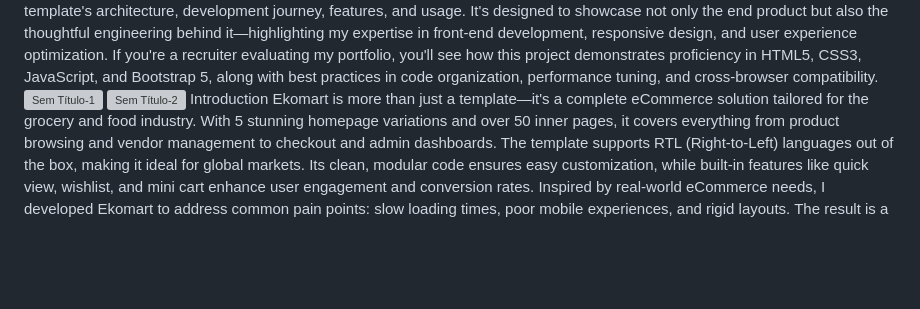
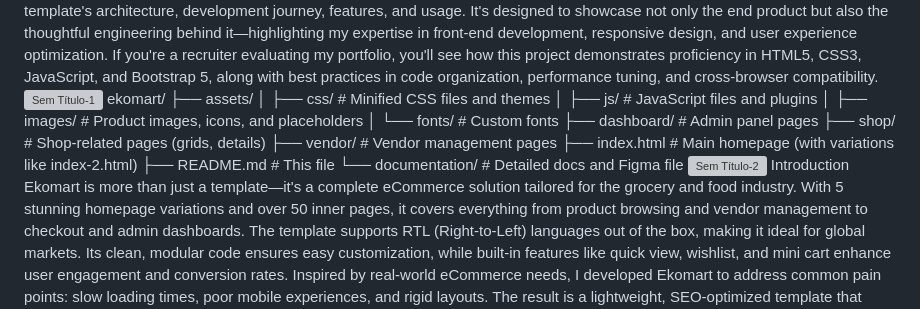
Before and after one commit to jamesChristopher-dev/ekomart_marketplace-html, a Markdown page: README.md, the part around the change. GitHub-like rendering; blank space fills up the shorter version; grey boxes are pictures that could not be loaded.

```diff
--- a/README.md
+++ b/README.md
@@ -1,6 +1,18 @@
 Welcome to Ekomart, a premium, fully responsive eCommerce HTML template meticulously crafted for grocery stores, organic food shops, online supermarkets, and multi-vendor marketplaces. As the creator of this template, I designed it from the ground up to deliver a seamless, user-centric shopping experience that combines modern aesthetics with robust functionality. Built with the latest web technologies, Ekomart empowers developers and business owners to launch high-performance online stores quickly and efficiently. Whether you're building a single-vendor grocery site or a multi-vendor platform, this template provides the flexibility and scalability needed to stand out in the competitive eCommerce landscape.
 This README serves as a comprehensive guide to the template's architecture, development journey, features, and usage. It's designed to showcase not only the end product but also the thoughtful engineering behind it—highlighting my expertise in front-end development, responsive design, and user experience optimization. If you're a recruiter evaluating my portfolio, you'll see how this project demonstrates proficiency in HTML5, CSS3, JavaScript, and Bootstrap 5, along with best practices in code organization, performance tuning, and cross-browser compatibility.
 <img width="1920" height="1080" alt="Sem Título-1" src="https://github.com/user-attachments/assets/834d1134-c5ff-4a03-87a1-751ed54acd29" />
+ekomart/
+├── assets/
+│   ├── css/          # Minified CSS files and themes
+│   ├── js/           # JavaScript files and plugins
+│   ├── images/       # Product images, icons, and placeholders
+│   └── fonts/        # Custom fonts
+├── dashboard/        # Admin panel pages
+├── shop/             # Shop-related pages (grids, details)
+├── vendor/           # Vendor management pages
+├── index.html        # Main homepage (with variations like index-2.html)
+├── README.md         # This file
+└── documentation/    # Detailed docs and Figma file
 <img width="1920" height="1080" alt="Sem Título-2" src="https://github.com/user-attachments/assets/f134ddb0-1e4d-4da2-aaef-70de0402916a" />
 Introduction
 Ekomart is more than just a template—it's a complete eCommerce solution tailored for the grocery and food industry. With 5 stunning homepage variations and over 50 inner pages, it covers everything from product browsing and vendor management to checkout and admin dashboards. The template supports RTL (Right-to-Left) languages out of the box, making it ideal for global markets. Its clean, modular code ensures easy customization, while built-in features like quick view, wishlist, and mini cart enhance user engagement and conversion rates.
```
